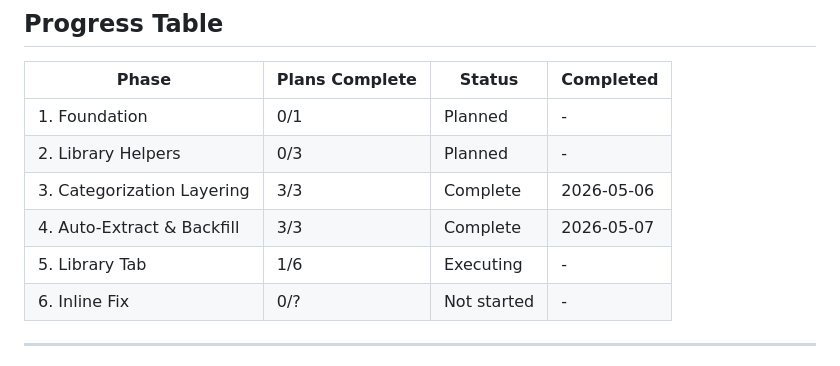
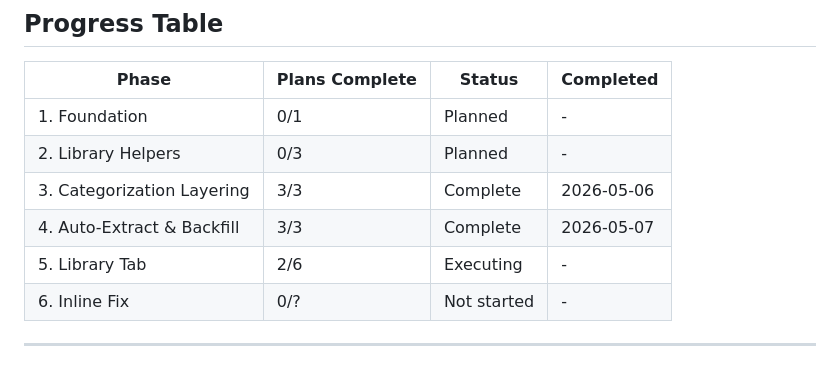
Before and after one commit to BBQonAThursday/cooking-joelgamble, a Markdown page: .planning/ROADMAP.md, the part around one of its changes. GitHub-like rendering.

```diff
--- a/.planning/ROADMAP.md
+++ b/.planning/ROADMAP.md
@@ -150,7 +150,7 @@ Plans:
 | 2. Library Helpers | 0/3 | Planned | - |
 | 3. Categorization Layering | 3/3 | Complete | 2026-05-06 |
 | 4. Auto-Extract & Backfill | 3/3 | Complete | 2026-05-07 |
-| 5. Library Tab | 1/6 | Executing | - |
+| 5. Library Tab | 2/6 | Executing | - |
 | 6. Inline Fix | 0/? | Not started | - |
 
 ---
```
Also changed, not shown: other parts of .planning/ROADMAP.md (+1 -1 lines), .planning/STATE.md (+13 -12 lines), 1 other file.
